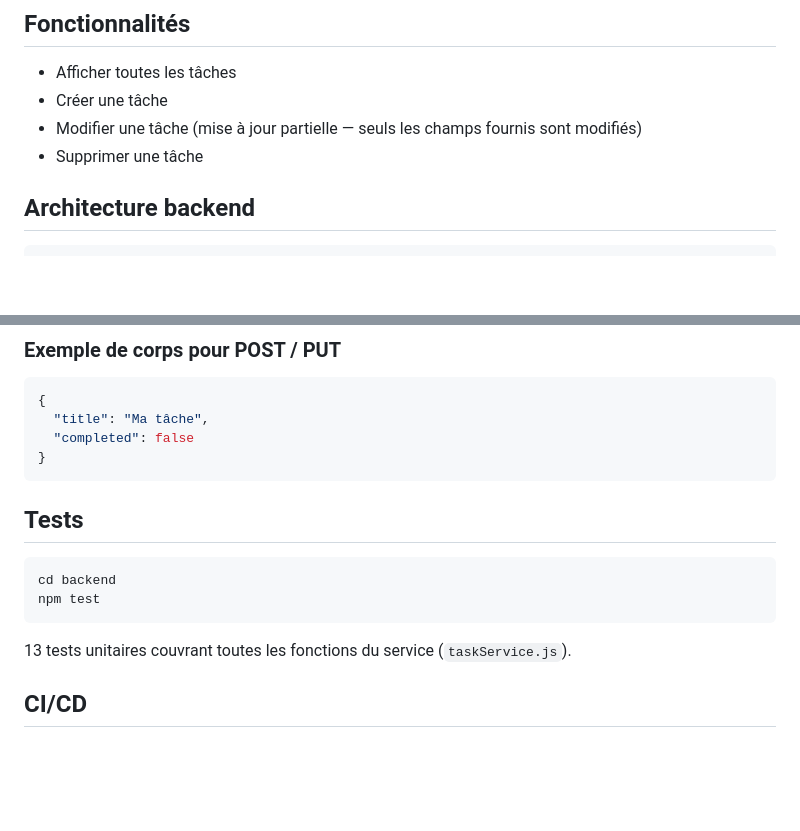
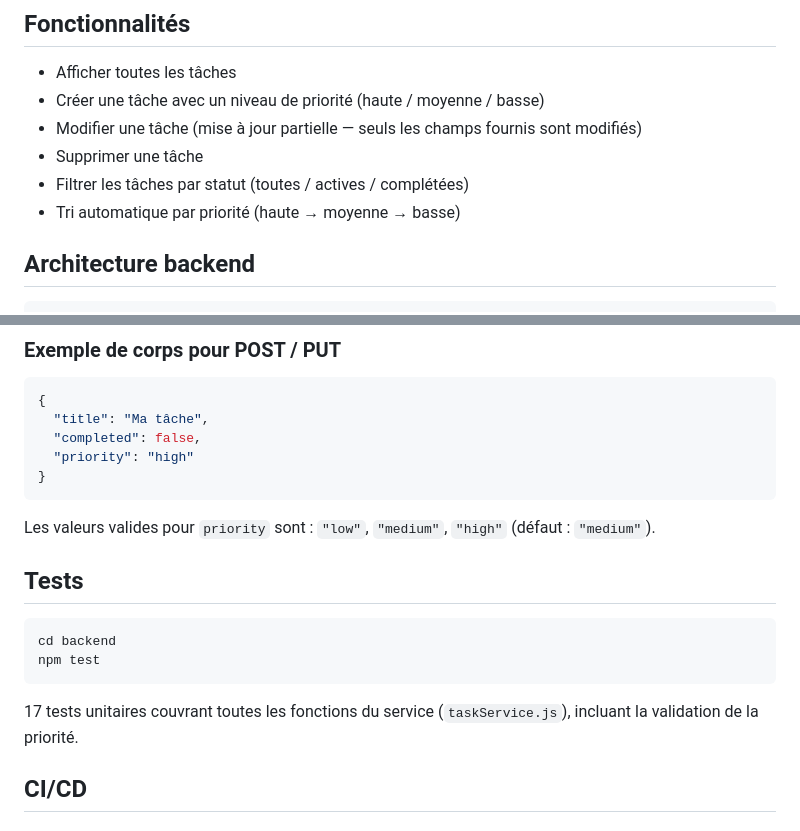
Before and after one commit to victormetral/todo-app, a Markdown page: README.md, 2 parts joined by grey strips. GitHub-like rendering; blank space fills up the shorter version.

Commit message:
Met à jour le README : priorité des tâches, filtres et 17 tests

````diff
--- a/README.md
+++ b/README.md
@@ -17,9 +17,11 @@ Application de gestion de tâches fullstack, créée pour apprendre les bonnes p
 ## Fonctionnalités
 
 - Afficher toutes les tâches
-- Créer une tâche
+- Créer une tâche avec un niveau de priorité (haute / moyenne / basse)
 - Modifier une tâche (mise à jour partielle — seuls les champs fournis sont modifiés)
 - Supprimer une tâche
+- Filtrer les tâches par statut (toutes / actives / complétées)
+- Tri automatique par priorité (haute → moyenne → basse)
 
 ## Architecture backend
 
@@ -179,9 +181,12 @@ Copier `.env.example` à la racine et renommer en `.env` :
 ```json
 {
   "title": "Ma tâche",
-  "completed": false
+  "completed": false,
+  "priority": "high"
 }
 ```
+
+Les valeurs valides pour `priority` sont : `"low"`, `"medium"`, `"high"` (défaut : `"medium"`).
 
 ## Tests
 
@@ -190,7 +195,7 @@ cd backend
 npm test
 ```
 
-13 tests unitaires couvrant toutes les fonctions du service (`taskService.js`).
+17 tests unitaires couvrant toutes les fonctions du service (`taskService.js`), incluant la validation de la priorité.
 
 ## CI/CD
 
````
